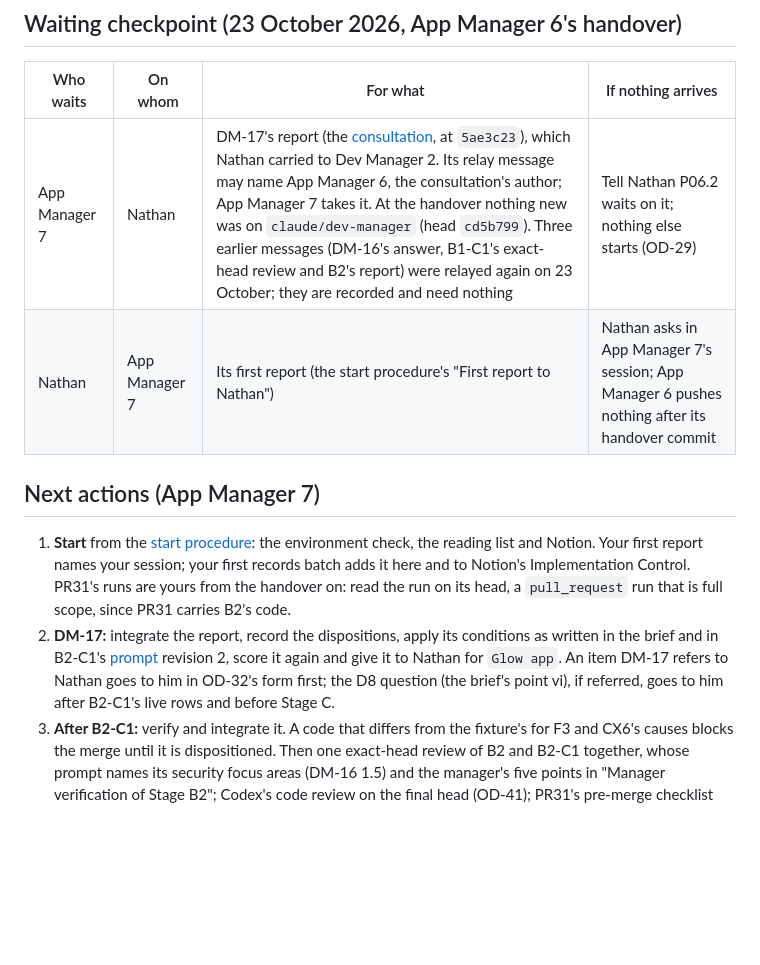
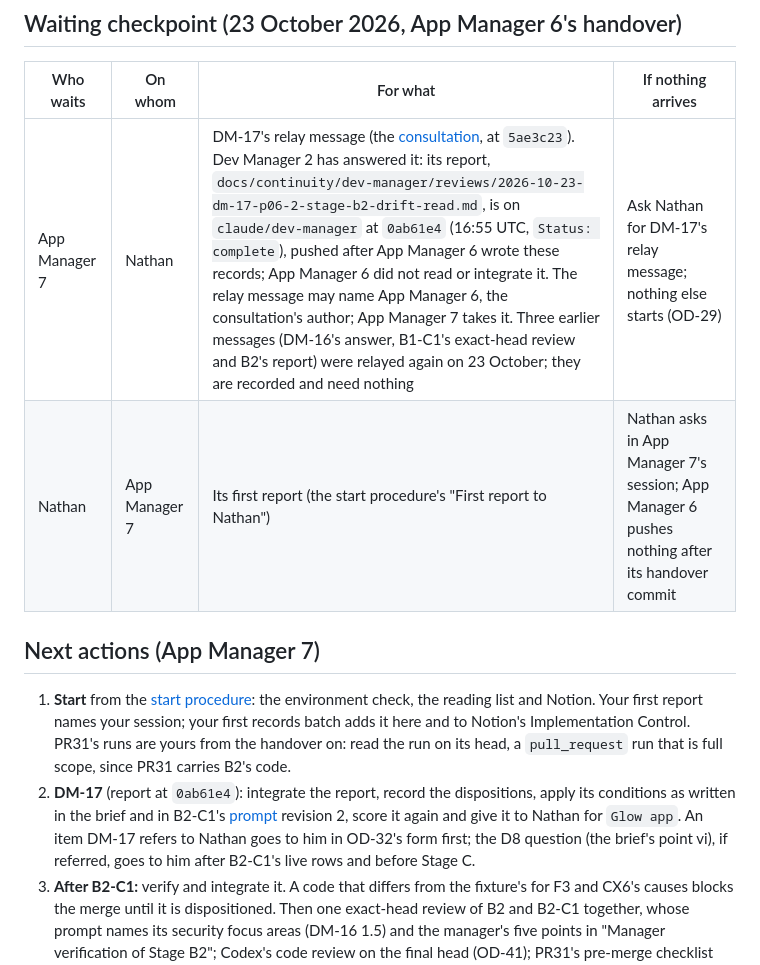
Before and after one commit to amthorn78/glow-dating-app, a Markdown page: docs/continuity/current-handoff.md, the part around the change. Rendered like a GitHub page; blank space fills up the shorter version.

Commit message:
Handoff: DM-17's report is on claude/dev-manager (0ab61e4)
Dev Manager 2 pushed DM-17's report at 16:55 UTC, after App Manager 6's
handover records were written and before App Manager 7 started. The
waiting checkpoint now says so: App Manager 7 waits for Nathan's relay
message and integrates the report; App Manager 6 did not read or
integrate it.

Co-Authored-By: Claude Opus 5.5 <noreply@anthropic.com>
Claude-Session: https://claude.ai/code/session_01MxuepyycrEWf5uFjpwEird

```diff
--- a/docs/continuity/current-handoff.md
+++ b/docs/continuity/current-handoff.md
@@ -23,13 +23,13 @@ This file only routes: the current item, what happens next and who waits on whom
 
 | Who waits | On whom | For what | If nothing arrives |
 |---|---|---|---|
-| App Manager 7 | Nathan | DM-17's report (the [consultation](../ephemeral/2026-10-23-dm-17-p06-2-stage-b2-drift-read.md), at `5ae3c23`), which Nathan carried to Dev Manager 2. Its relay message may name App Manager 6, the consultation's author; App Manager 7 takes it. At the handover nothing new was on `claude/dev-manager` (head `cd5b799`). Three earlier messages (DM-16's answer, B1-C1's exact-head review and B2's report) were relayed again on 23 October; they are recorded and need nothing | Tell Nathan P06.2 waits on it; nothing else starts (OD-29) |
+| App Manager 7 | Nathan | DM-17's relay message (the [consultation](../ephemeral/2026-10-23-dm-17-p06-2-stage-b2-drift-read.md), at `5ae3c23`). Dev Manager 2 has answered it: its report, `docs/continuity/dev-manager/reviews/2026-10-23-dm-17-p06-2-stage-b2-drift-read.md`, is on `claude/dev-manager` at `0ab61e4` (16:55 UTC, `Status: complete`), pushed after App Manager 6 wrote these records; App Manager 6 did not read or integrate it. The relay message may name App Manager 6, the consultation's author; App Manager 7 takes it. Three earlier messages (DM-16's answer, B1-C1's exact-head review and B2's report) were relayed again on 23 October; they are recorded and need nothing | Ask Nathan for DM-17's relay message; nothing else starts (OD-29) |
 | Nathan | App Manager 7 | Its first report (the start procedure's "First report to Nathan") | Nathan asks in App Manager 7's session; App Manager 6 pushes nothing after its handover commit |
 
 ## Next actions (App Manager 7)
 
 1. **Start** from the [start procedure](../planning/start-prompts/next-manager.md): the environment check, the reading list and Notion. Your first report names your session; your first records batch adds it here and to Notion's Implementation Control. PR31's runs are yours from the handover on: read the run on its head, a `pull_request` run that is full scope, since PR31 carries B2's code.
-2. **DM-17:** integrate the report, record the dispositions, apply its conditions as written in the brief and in B2-C1's [prompt](../ephemeral/2026-10-23-p06-2-stage-b2-c1-correction-prompt.md) revision 2, score it again and give it to Nathan for `Glow app`. An item DM-17 refers to Nathan goes to him in OD-32's form first; the D8 question (the brief's point vi), if referred, goes to him after B2-C1's live rows and before Stage C.
+2. **DM-17** (report at `0ab61e4`): integrate the report, record the dispositions, apply its conditions as written in the brief and in B2-C1's [prompt](../ephemeral/2026-10-23-p06-2-stage-b2-c1-correction-prompt.md) revision 2, score it again and give it to Nathan for `Glow app`. An item DM-17 refers to Nathan goes to him in OD-32's form first; the D8 question (the brief's point vi), if referred, goes to him after B2-C1's live rows and before Stage C.
 3. **After B2-C1:** verify and integrate it. A code that differs from the fixture's for F3 and CX6's causes blocks the merge until it is dispositioned. Then one exact-head review of B2 and B2-C1 together, whose prompt names its security focus areas (DM-16 1.5) and the manager's five points in "Manager verification of Stage B2"; Codex's code review on the final head (OD-41); PR31's pre-merge checklist and its merge. Then Stage C.
 4. **The governing Markdown after DM-17's commit** (`5ae3c23`): the manager workflow's step 3 sentences for OD-43. The next consultation asks the Dev Manager to read them before PR31 merges.
 5. **M04, after P06.2 merges:** brief, then the Dev Manager's read, then the implementation prompt for `Glow App - No Stream`. Starting points: push to `main` and manual dispatch only, never a pull-request event; `contents: write` for that job only, no secrets, pinned actions; delete only a branch whose head is in `main`, off a keep-list held on `main` (`main`, the manager branch, and `claude/dev-manager` by name, DM-13 item 10) and heading no open PR; dry-run mode and a job summary; selection tests and a run of record; the CI policy updated, classified with the pre-change policy, the whole workflow diff read; exact-head review, Codex and the Dev Manager's read.
```
